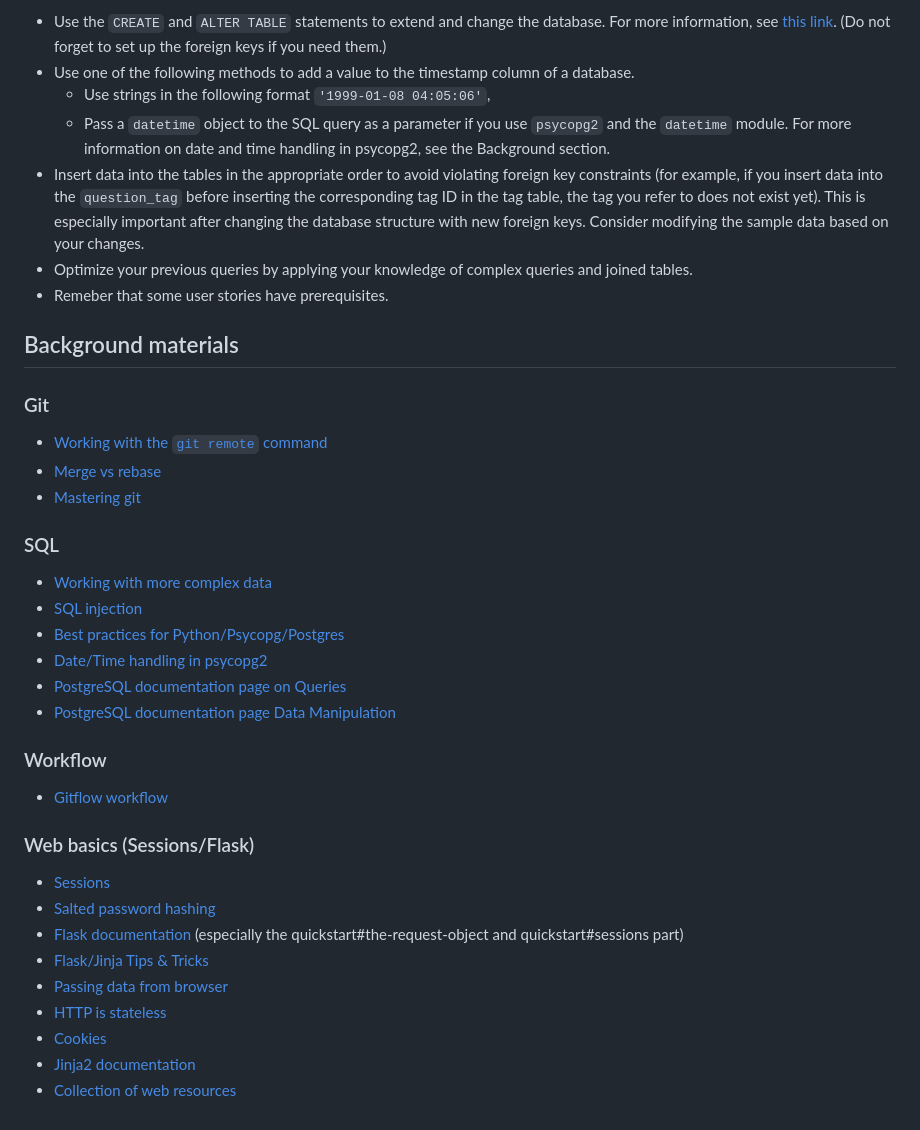
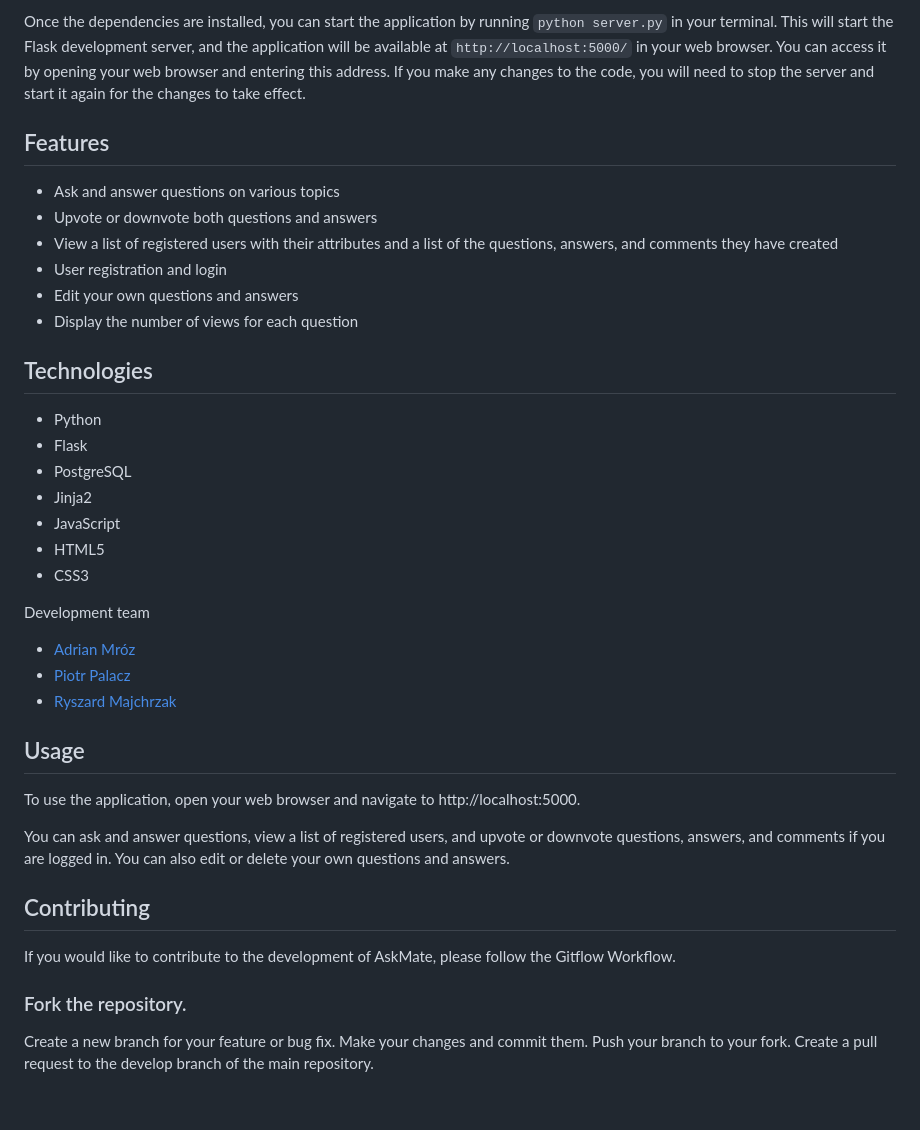
Before and after one commit to abenteuerzeit/ask-mate, a Markdown page: README.md, the part around one of its changes. Drawn GitHub-style.

Commit message:
Create README.md for project

```diff
--- a/README.md
+++ b/README.md
@@ -135,47 +79,41 @@ from the beginning of the list as much as you can.
 
-- Use the `CREATE` and `ALTER TABLE` statements to extend and change the database. For more information, see
-  [this link](https://www.w3schools.com/sql/sql_alter.asp).
-  (Do not forget to set up the foreign keys if you need them.)
-- Use one of the following methods to add a value to the timestamp column of a database.
-    - Use strings in the following format `'1999-01-08 04:05:06'`,
-    - Pass a `datetime` object to the SQL query as a parameter if you use `psycopg2` and the `datetime` module. For more information on date and time handling in psycopg2, see the Background section.
-- Insert data into the tables in the appropriate order to avoid violating foreign
-key constraints (for example, if you insert data into the `question_tag` before inserting
-  the corresponding tag ID in the tag table, the tag you refer to does not exist yet).
-  This is especially important after changing the database structure with new foreign keys.
-  Consider modifying the sample data based on your changes.
-- Optimize your previous queries by applying your knowledge of complex queries and joined tables.
-- Remeber that some user stories have prerequisites.
+Once the dependencies are installed, you can start the application by running `python server.py` in your terminal.
+This will start the Flask development server, and the application will be available at `http://localhost:5000/` in your web browser.
+You can access it by opening your web browser and entering this address.
+If you make any changes to the code, you will need to stop the server and start it again for the changes to take effect.
 
-## Background materials
+## Features
+- Ask and answer questions on various topics
+- Upvote or downvote both questions and answers
+- View a list of registered users with their attributes and a list of the questions, answers, and comments they have created
+- User registration and login
+- Edit your own questions and answers
+- Display the number of views for each question
 
-### Git
+## Technologies
+- Python
+- Flask
+- PostgreSQL
+- Jinja2
+- JavaScript
+- HTML5
+- CSS3
 
-- <i class="far fa-exclamation"></i> [Working with the `git remote` command](https://git-scm.com/docs/git-remote)
-- <i class="far fa-book-open"></i> [Merge vs rebase](project/curriculum/materials/pages/git/merge-vs-rebase.md)
-- <i class="far fa-book-open"></i> [Mastering git](project/curriculum/materials/pages/git/mastering-git.md)
+Development team
+- [Adrian Mróz](https://www.linkedin.com/in/abenteuerzeit/)
+- [Piotr Palacz](https://www.linkedin.com/in/piotr-palacz-6ab556197/)
+- [Ryszard Majchrzak](https://www.linkedin.com/in/ryszard-majchrzak-795b70219/)
 
-### SQL
+## Usage
+To use the application, open your web browser and navigate to http://localhost:5000.
 
-- <i class="far fa-exclamation"></i> [Working with more complex data](project/curriculum/materials/pages/sql/sql-working-with-data.md)
-- [SQL injection](project/curriculum/materials/pages/web-security/sql-injection.md)
-- [Best practices for Python/Psycopg/Postgres](project/curriculum/materials/pages/python/tips-python-psycopg-postgres.md)
-- [Date/Time handling in psycopg2](https://www.psycopg.org/docs/usage.html?highlight=gunpoint#date-time-objects-adaptation)
-- <i class="far fa-book-open"></i> [PostgreSQL documentation page on Queries](https://www.postgresql.org/docs/current/queries.html)
-- <i class="far fa-book-open"></i> [PostgreSQL documentation page Data Manipulation](https://www.postgresql.org/docs/current/dml.html)
+You can ask and answer questions, view a list of registered users, and upvote or downvote questions, answers, and comments if you are logged in. You can also edit or delete your own questions and answers.
 
-### Workflow
+## Contributing
+If you would like to contribute to the development of AskMate, please follow the Gitflow Workflow.
 
-- <i class="far fa-exclamation"></i> [Gitflow workflow](project/curriculum/materials/pages/git/git-branching.md)
-
-### Web basics (Sessions/Flask)
-
-- <i class="far fa-exclamation"></i> [Sessions](project/curriculum/materials/pages/web/authentication-sessions.md)
-- <i class="far fa-exclamation"></i> [Salted password hashing](project/curriculum/materials/pages/web-security/salted-password-hashing.md)
-- <i class="far fa-exclamation"></i> [Flask documentation](http://flask.palletsprojects.com/) (especially the quickstart#the-request-object and quickstart#sessions part)
-- [Flask/Jinja Tips & Tricks](project/curriculum/materials/pages/web/web-with-python-tips.md)
-- [Passing data from browser](project/curriculum/materials/pages/web/passing-data-from-browser.md)
-- <i class="far fa-book-open"></i> [HTTP is stateless](project/curriculum/materials/pages/web/authentication-http-stateless.md)
-- <i class="far fa-book-open"></i> [Cookies](project/curriculum/materials/pages/web/authentication-cookies.md)
-- <i class="far fa-book-open"></i> [Jinja2 documentation](https://jinja.palletsprojects.com/en/2.10.x/templates/)
-- <i class="far fa-book-open"></i> [Collection of web resources](project/curriculum/materials/pages/web/resources.md)
+### Fork the repository.
+Create a new branch for your feature or bug fix.
+Make your changes and commit them.
+Push your branch to your fork.
+Create a pull request to the develop branch of the main repository.
```
Also changed, not shown: other parts of README.md (+53 -109 lines).
